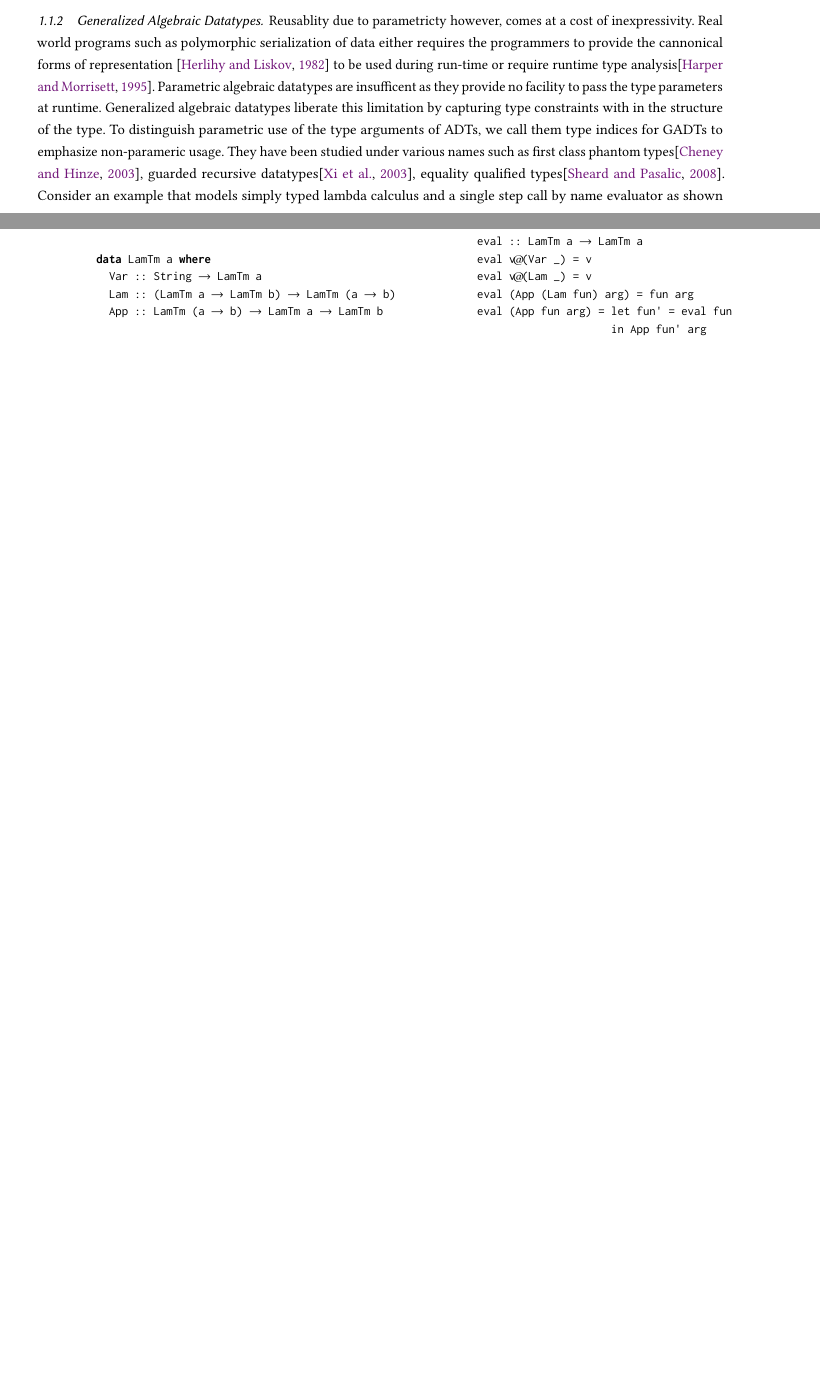
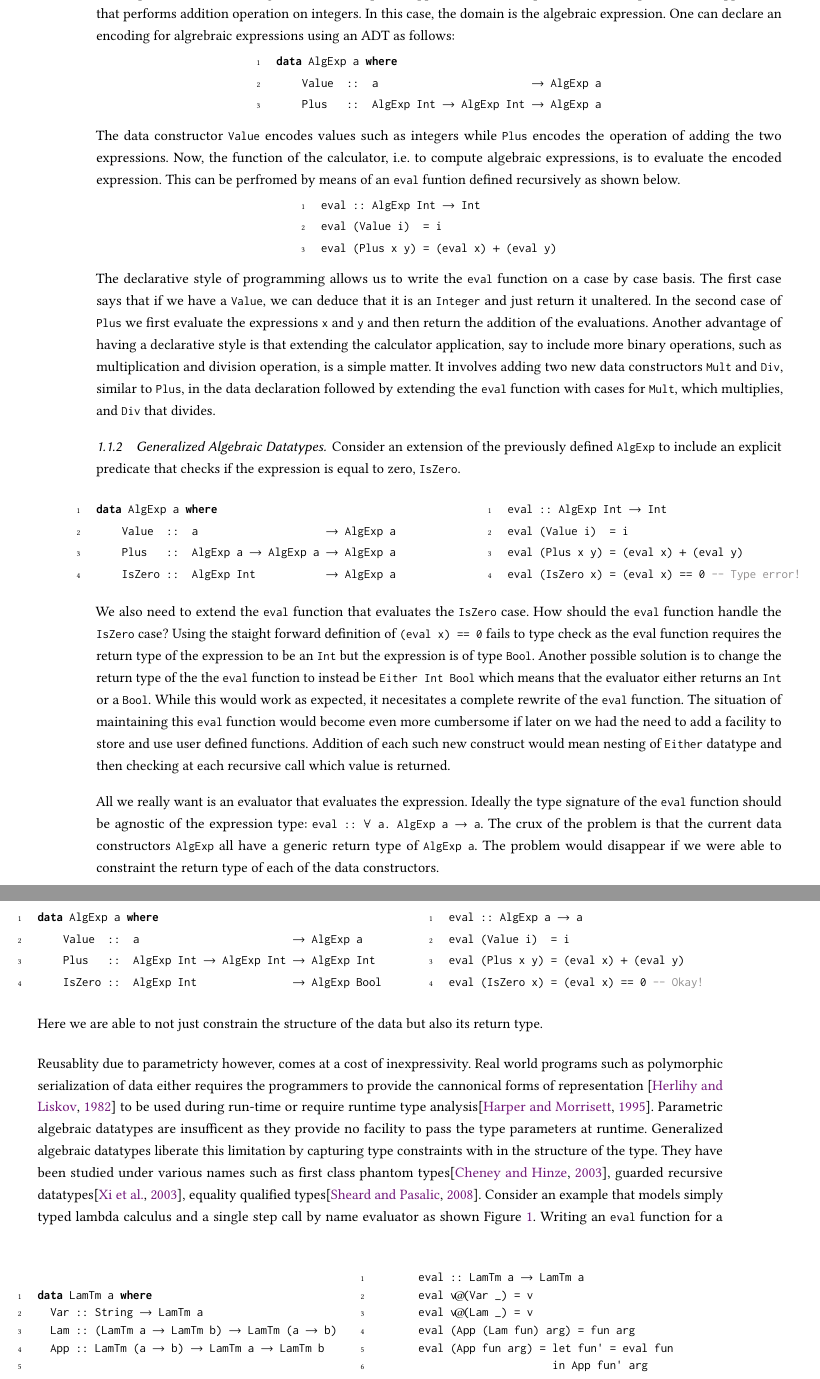
Before and after one commit to fxdpntthm/comp-exam, a LaTeX paper (report/comp.tex, which reads report/comp.sty): two parts of pages 1 and 2 of 21 before the commit and two parts of pages 2 and 3 of 23 after it, joined at a grey line, cut at the place of the change, the shorter picture padded with empty space. Compiled offline with pdfLaTeX.

Commit message:
- some code example for ADT and GADT - some description about where using ADT becomes cumbersome

```diff
--- a/report/comp.sty
+++ b/report/comp.sty
@@ -14,7 +14,7 @@
 \DeclareFontShape{U}{tipa}{m}{n}{<->tipa10}{}
 \newenvironment{CenteredBox}{%
 \begin{Sbox}}{% Save the content in a box
-\end{Sbox}\centerline{\parbox{\wd\@Sbox}{\TheSbox}}\vspace{-1.5em}}% And output it centered
+\end{Sbox}\centerline{\parbox{\wd\@Sbox}{\TheSbox}}}% And output it centered
 
 \newcommand*{\shl}{%
   \tcboxmath[colback=Ivory3, colframe=white, size=fbox, arc=3pt, boxrule=0.8pt]%
@@ -234,12 +234,16 @@
   xleftmargin=\parindent,
   basicstyle=\small\ttfamily,
   keepspaces=true,
-  keywordstyle=\bfseries,%\underbar,
+  keywordstyle=\color{black}\bfseries,%\underbar,
   numberstyle=\tiny,
+  numbers=left,
+  stepnumber=1,
   flexiblecolumns=false,
   basewidth={0.5em,0.45em},
-  morekeywords={instance, class, if, where, data, then, else, type, case, of, require, linear, primitive, newtype, family},
+  morekeywords={instance, class, if, where, data, then, else, type,
+    case, of, require, linear, primitive, newtype, family, module},
   morecomment=[l]{--},
+  commentstyle=\color{Gray},
   mathescape=true,
   literate={+}{{$+$}}1 {/}{{$/$}}1 {*}{{$\STAR$}}1
  % {=}{{$=$}}1
--- a/report/comp.tex
+++ b/report/comp.tex
@@ -46,10 +57,78 @@ The keyword !data! introduces a new user defined agebraic datatype with name !Tr
+ADTs open avenues for writing a clean domain specific application. For example, consider a simple calculator application that performs addition operation on integers. In this case, the domain is the algebraic expression. One can declare an encoding for algrebraic expressions using an ADT as follows:
+
+\begin{CenteredBox}
+\begin{code}
+data AlgExp a where
+    Value  ::  a                        -> AlgExp a
+    Plus   ::  AlgExp Int -> AlgExp Int -> AlgExp a
+\end{code}
+\end{CenteredBox}
+
+The data constructor !Value! encodes values such as integers while !Plus! encodes the operation of adding the two expressions. Now, the function of the calculator, i.e. to compute algebraic expressions, is to evaluate the encoded expression. This can be perfromed by means of an !eval! funtion defined recursively as shown below.
+
+\begin{CenteredBox}
+\begin{code}
+eval :: AlgExp Int -> Int
+eval (Value i)  = i
+eval (Plus x y) = (eval x) + (eval y)
+\end{code}
+\end{CenteredBox}
+
+The declarative style of programming allows us to write the !eval! function on a case by case basis. The first case says that if we have a !Value!, we can deduce that it is an !Integer! and just return it unaltered. In the second case of !Plus! we first evaluate the expressions !x! and !y! and then return the addition of the evaluations. Another advantage of having a declarative style is that extending the calculator application, say to include more binary operations, such as multiplication and division operation, is a simple matter. It involves adding two new data constructors !Mult! and !Div!, similar to !Plus!, in the data declaration followed by extending the !eval! function with cases for !Mult!, which multiplies, and !Div! that divides.
+
 
 \subsubsection{Generalized Algebraic Datatypes}
-Reusablity due to parametricty however, comes at a cost of inexpressivity. Real world programs such as polymorphic serialization of data either requires the programmers to provide the cannonical forms of representation \cite{herlihy_value_1982} to be used during run-time or require runtime type analysis\cite{harper_compiling_1995}. Parametric algebraic datatypes are insufficent as they provide no facility to pass the type parameters at runtime. Generalized algebraic datatypes liberate this limitation by capturing type constraints with in the structure of the type. To distinguish parametric use of the type arguments of ADTs, we call them type indices for GADTs to emphasize non-parameric usage. They have been studied under various names such as first class phantom types\citep{cheney_first-class_2003}, guarded recursive datatypes\cite{xi_guarded_2003}, equality qualified types\cite{sheard_meta-programming_2008}. Consider an example that models simply typed lambda calculus and a single step call by name evaluator as shown \pref{fig:gadt-example}.
+Consider an extension of the previously defined !AlgExp! to include an explicit predicate that checks if the expression is equal to zero, !IsZero!.
+
+\begin{minipage}[ht]{0.6\linewidth}
+\begin{code}
+data AlgExp a where
+    Value  ::  a                    -> AlgExp a
+    Plus   ::  AlgExp a -> AlgExp a -> AlgExp a
+    IsZero ::  AlgExp Int           -> AlgExp a
+\end{code}
+\end{minipage}%
+\begin{minipage}[ht]{0.4\linewidth}
+\begin{code}
+eval :: AlgExp Int -> Int
+eval (Value i)  = i
+eval (Plus x y) = (eval x) + (eval y)
+eval (IsZero x) = (eval x) == 0 -- Type error!
+\end{code}
+\end{minipage}
+
+We also need to extend the !eval! function that evaluates the !IsZero! case. How should the !eval! function handle the !IsZero! case? Using the staight forward definition of !(eval x) == 0! fails to type check as the eval function requires the return type of the expression to be an !Int! but the expression is of type !Bool!. Another possible solution is to change the return type of the the !eval! function to instead be !Either Int Bool! which means that the evaluator either returns an !Int! or a !Bool!. While this would work as expected, it necesitates a complete rewrite of the !eval! function. The situation of maintaining this !eval! function would become even more cumbersome if later on we had the need to add a facility to store and use user defined functions. Addition of each such new construct would mean nesting of !Either! datatype and then checking at each recursive call which value is returned.
+
+All we really want is an evaluator that evaluates the expression. Ideally the type signature of the !eval! function
+should be agnostic of the expression type: !eval :: FORALL a. AlgExp a -> a!. The crux of the problem is that the current data constructors !AlgExp! all have a generic return type of !AlgExp a!. The problem would disappear if we were able to constraint the return type of each of the data constructors.
+
+\begin{minipage}[ht]{0.6\linewidth}
+\begin{code}
+data AlgExp a where
+    Value  ::  a                        -> AlgExp a
+    Plus   ::  AlgExp Int -> AlgExp Int -> AlgExp Int
+    IsZero ::  AlgExp Int               -> AlgExp Bool
+\end{code}
+\end{minipage}%
+\begin{minipage}[ht]{0.4\linewidth}
+\begin{code}
+eval :: AlgExp a -> a
+eval (Value i)  = i
+eval (Plus x y) = (eval x) + (eval y)
+eval (IsZero x) = (eval x) == 0 -- Okay!
+\end{code}
+\end{minipage}%
+
+
+Here we are able to not just constrain the structure of the data but also its return type.
+
+
+
+Reusablity due to parametricty however, comes at a cost of inexpressivity. Real world programs such as polymorphic serialization of data either requires the programmers to provide the cannonical forms of representation \cite{herlihy_value_1982} to be used during run-time or require runtime type analysis\cite{harper_compiling_1995}. Parametric algebraic datatypes are insufficent as they provide no facility to pass the type parameters at runtime. Generalized algebraic datatypes liberate this limitation by capturing type constraints with in the structure of the type. They have been studied under various names such as first class phantom types\citep{cheney_first-class_2003}, guarded recursive datatypes\cite{xi_guarded_2003}, equality qualified types\cite{sheard_meta-programming_2008}. Consider an example that models simply typed lambda calculus and a single step call by name evaluator as shown \pref{fig:gadt-example}.
 \begin{figure}[ht]
   \centering
   \begin{minipage}[ht]{0.5\linewidth}
-    \begin{code}[linemumbers=left]
+    \begin{code}
 data LamTm a where
   Var :: String -> LamTm a
   Lam :: (LamTm a -> LamTm b) -> LamTm (a -> b)
```
Also changed, not shown: code/examples/ADTs.hs (added), code/examples/GADT.hs, report/comp.tex (57 more changed lines), 1 other file.
